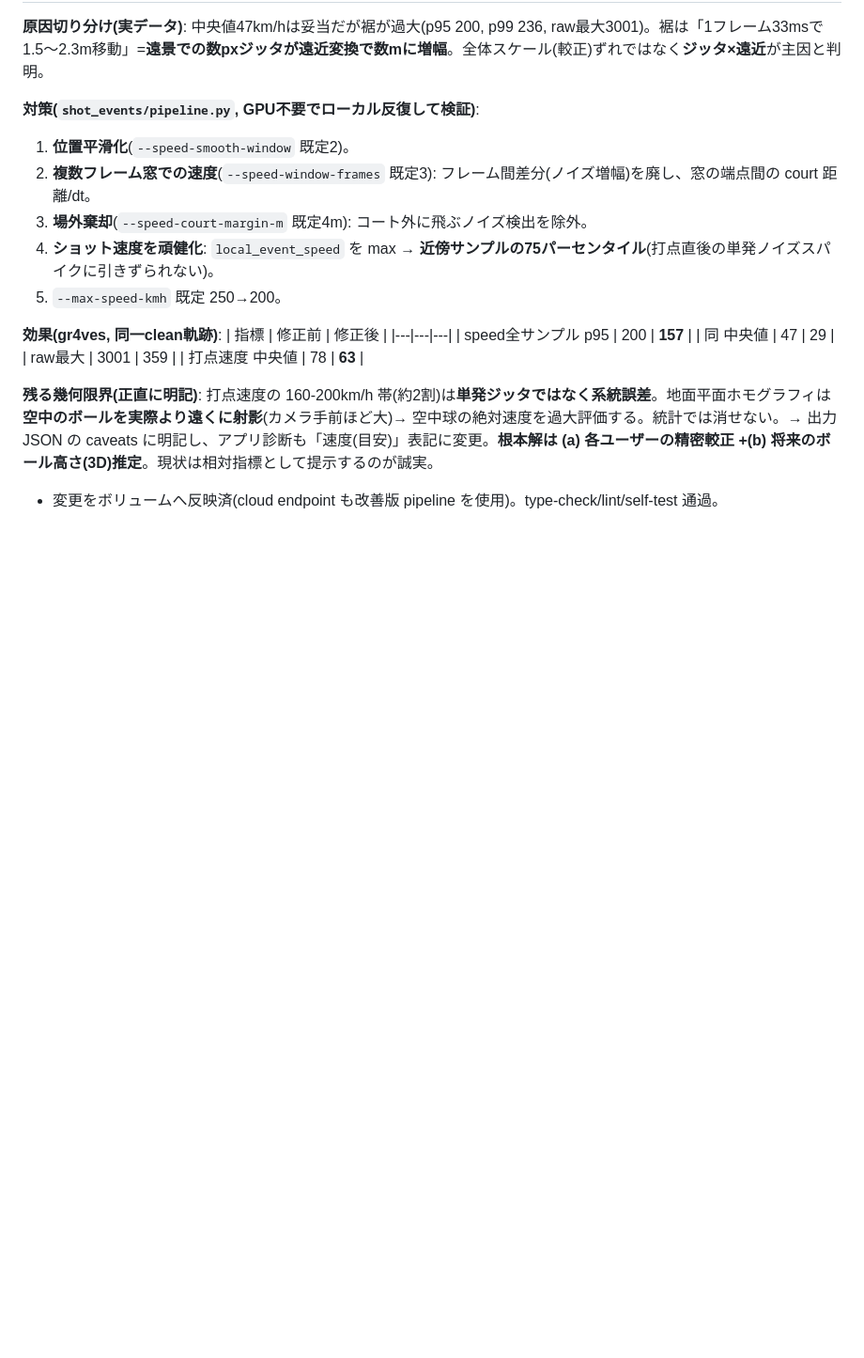
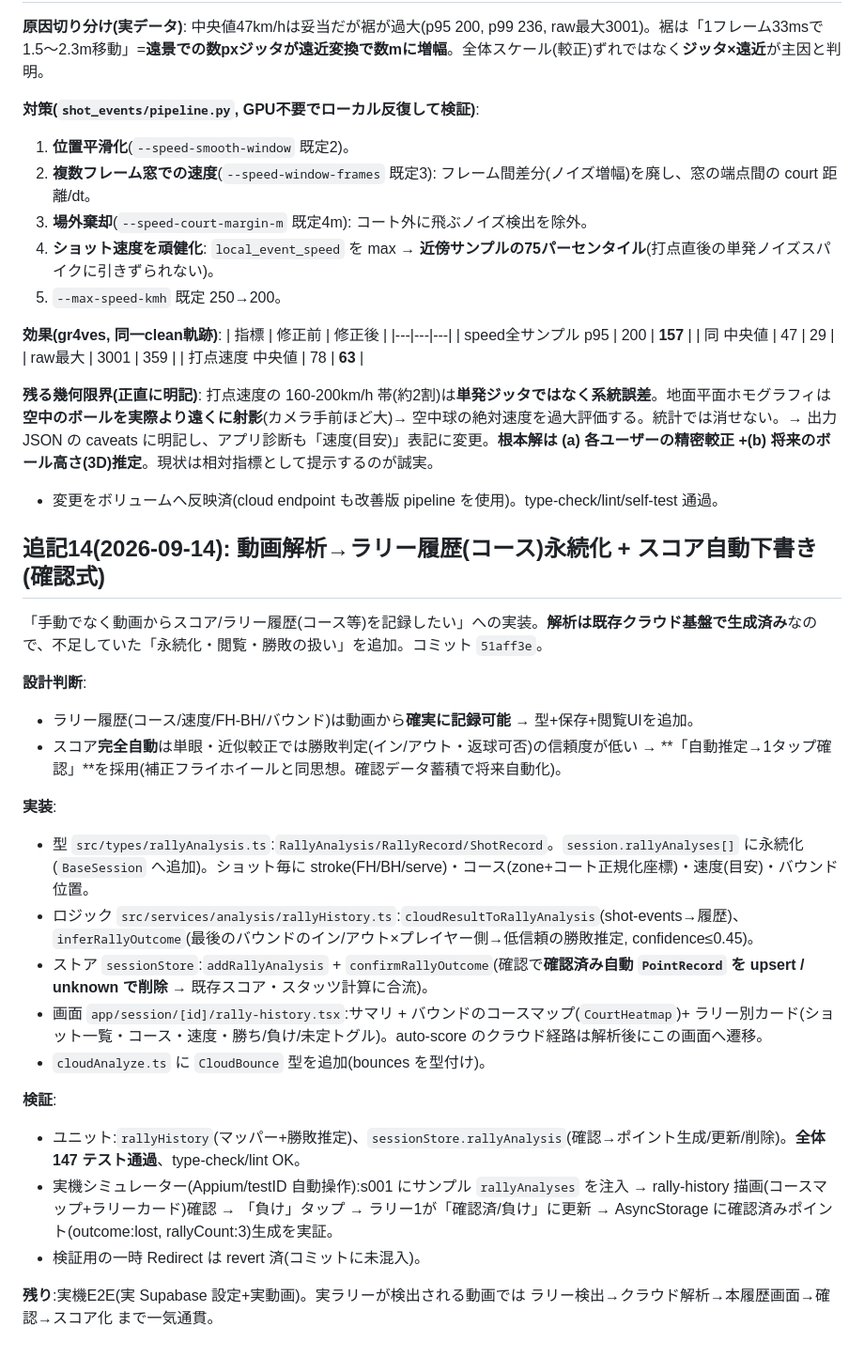
Before and after one commit to yoshi22/TennisVideoAnalysis, a Markdown page: docs/development-logs/20260913_tracknet_trajectory_validated_8gb_blocker_modal_next.md, the part around the change. Shown at 94% size. Rendered like a GitHub page; blank space fills up the shorter version.

Commit message:
docs: log rally-history + auto-draft outcome feature (追記14)
Co-Authored-By: Claude Opus 4.8 (1M context) <noreply@anthropic.com>

```diff
--- a/docs/development-logs/20260913_tracknet_trajectory_validated_8gb_blocker_modal_next.md
+++ b/docs/development-logs/20260913_tracknet_trajectory_validated_8gb_blocker_modal_next.md
@@ -212,3 +212,25 @@ cloud 解析APIは完成。次はアプリ側: ショットJSON→`PointRecord`(
 
 **残る幾何限界(正直に明記)**: 打点速度の 160-200km/h 帯(約2割)は**単発ジッタではなく系統誤差**。地面平面ホモグラフィは**空中のボールを実際より遠くに射影**(カメラ手前ほど大)→ 空中球の絶対速度を過大評価する。統計では消せない。→ 出力 JSON の caveats に明記し、アプリ診断も「速度(目安)」表記に変更。**根本解は (a) 各ユーザーの精密較正 +(b) 将来のボール高さ(3D)推定**。現状は相対指標として提示するのが誠実。
 - 変更をボリュームへ反映済(cloud endpoint も改善版 pipeline を使用)。type-check/lint/self-test 通過。
+
+## 追記14(2026-09-14): 動画解析→ラリー履歴(コース)永続化 + スコア自動下書き(確認式)
+
+「手動でなく動画からスコア/ラリー履歴(コース等)を記録したい」への実装。**解析は既存クラウド基盤で生成済み**なので、不足していた「永続化・閲覧・勝敗の扱い」を追加。コミット `51aff3e`。
+
+**設計判断**:
+- ラリー履歴(コース/速度/FH-BH/バウンド)は動画から**確実に記録可能** → 型+保存+閲覧UIを追加。
+- スコア**完全自動**は単眼・近似較正では勝敗判定(イン/アウト・返球可否)の信頼度が低い → **「自動推定→1タップ確認」**を採用(補正フライホイールと同思想。確認データ蓄積で将来自動化)。
+
+**実装**:
+- 型 `src/types/rallyAnalysis.ts`:`RallyAnalysis/RallyRecord/ShotRecord`。`session.rallyAnalyses[]` に永続化(`BaseSession` へ追加)。ショット毎に stroke(FH/BH/serve)・コース(zone+コート正規化座標)・速度(目安)・バウンド位置。
+- ロジック `src/services/analysis/rallyHistory.ts`:`cloudResultToRallyAnalysis`(shot-events→履歴)、`inferRallyOutcome`(最後のバウンドのイン/アウト×プレイヤー側→低信頼の勝敗推定, confidence≤0.45)。
+- ストア `sessionStore`:`addRallyAnalysis` + `confirmRallyOutcome`(確認で**確認済み自動 `PointRecord` を upsert / unknown で削除** → 既存スコア・スタッツ計算に合流)。
+- 画面 `app/session/[id]/rally-history.tsx`:サマリ + バウンドのコースマップ(`CourtHeatmap`)+ ラリー別カード(ショット一覧・コース・速度・勝ち/負け/未定トグル)。auto-score のクラウド経路は解析後にこの画面へ遷移。
+- `cloudAnalyze.ts` に `CloudBounce` 型を追加(bounces を型付け)。
+
+**検証**:
+- ユニット:`rallyHistory`(マッパー+勝敗推定)、`sessionStore.rallyAnalysis`(確認→ポイント生成/更新/削除)。**全体 147 テスト通過**、type-check/lint OK。
+- 実機シミュレーター(Appium/testID 自動操作):s001 にサンプル `rallyAnalyses` を注入 → rally-history 描画(コースマップ+ラリーカード)確認 → 「負け」タップ → ラリー1が「確認済/負け」に更新 → AsyncStorage に確認済みポイント(outcome:lost, rallyCount:3)生成を実証。
+- 検証用の一時 Redirect は revert 済(コミットに未混入)。
+
+**残り**:実機E2E(実 Supabase 設定+実動画)。実ラリーが検出される動画では ラリー検出→クラウド解析→本履歴画面→確認→スコア化 まで一気通貫。
```
